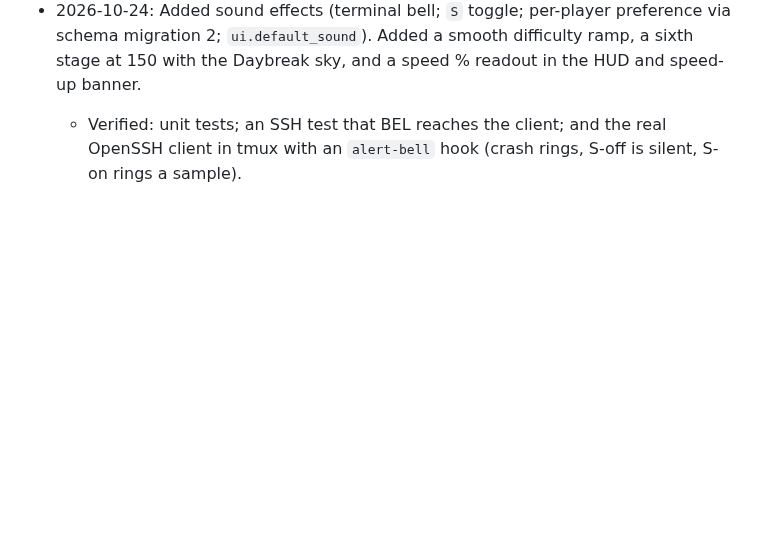
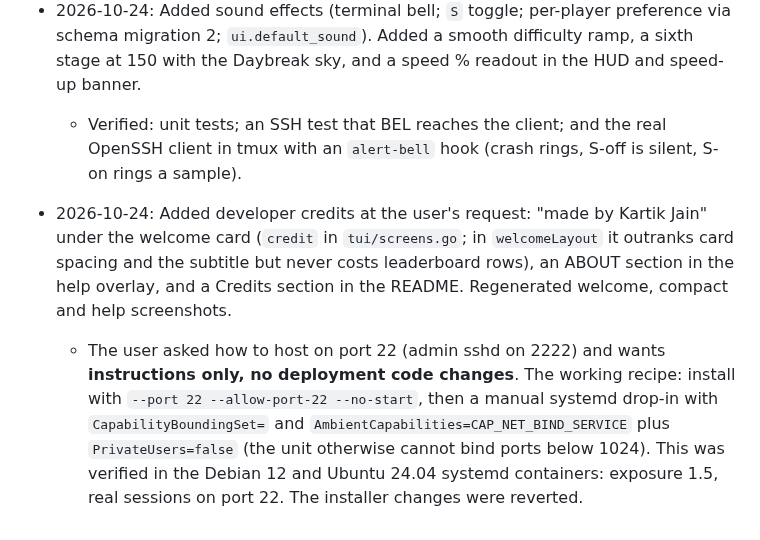
Before and after one commit to KartikJain14/flap, a Markdown page: AGENTS.md, the part around the change. GitHub-like rendering; blank space fills up the shorter version.

```diff
--- a/AGENTS.md
+++ b/AGENTS.md
@@ -181,3 +181,16 @@ Measured on a Ryzen 5 5600X, static binary, 256 colours:
   - Verified: unit tests; an SSH test that BEL reaches the client; and the
     real OpenSSH client in tmux with an `alert-bell` hook (crash rings,
     S-off is silent, S-on rings a sample).
+- 2026-10-24: Added developer credits at the user's request: "made by
+  Kartik Jain" under the welcome card (`credit` in `tui/screens.go`; in
+  `welcomeLayout` it outranks card spacing and the subtitle but never costs
+  leaderboard rows), an ABOUT section in the help overlay, and a Credits
+  section in the README. Regenerated welcome, compact and help screenshots.
+  - The user asked how to host on port 22 (admin sshd on 2222) and wants
+    **instructions only, no deployment code changes**. The working recipe:
+    install with `--port 22 --allow-port-22 --no-start`, then a manual
+    systemd drop-in with `CapabilityBoundingSet=` and
+    `AmbientCapabilities=CAP_NET_BIND_SERVICE` plus `PrivateUsers=false`
+    (the unit otherwise cannot bind ports below 1024). This was verified in
+    the Debian 12 and Ubuntu 24.04 systemd containers: exposure 1.5, real
+    sessions on port 22. The installer changes were reverted.
```
Also changed, not shown: README.md (+6 -0 lines), docs/screenshots/compact.png, docs/screenshots/help.png, docs/screenshots/welcome.png, 1 other file.
